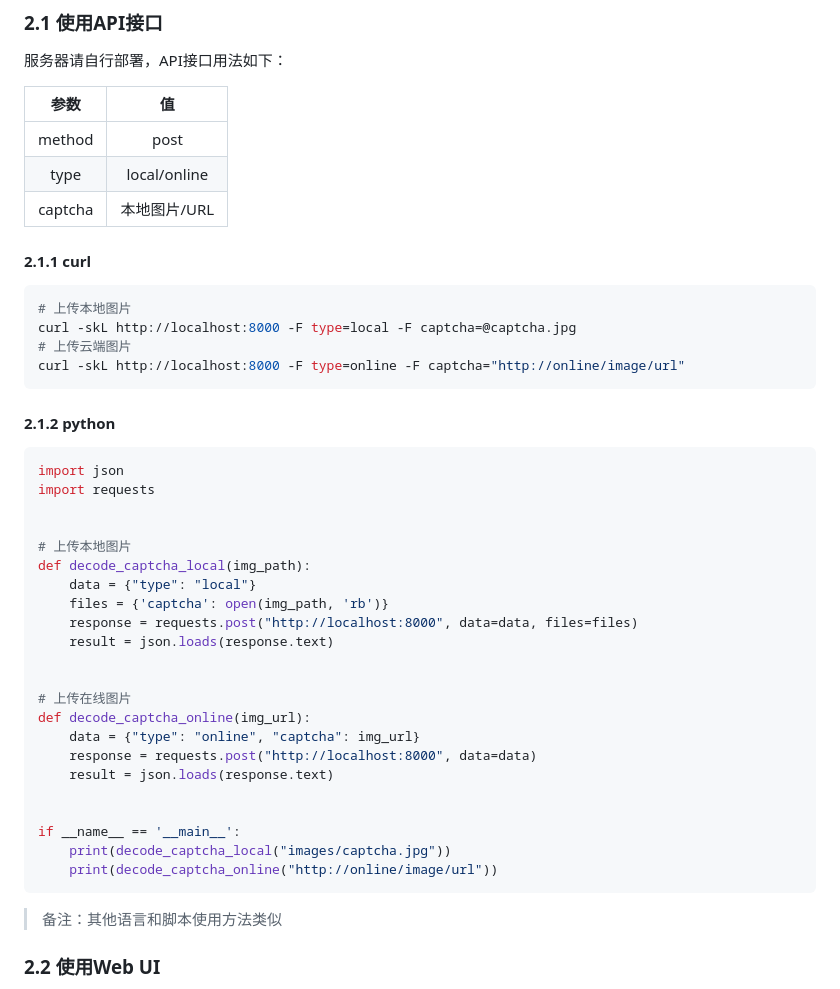
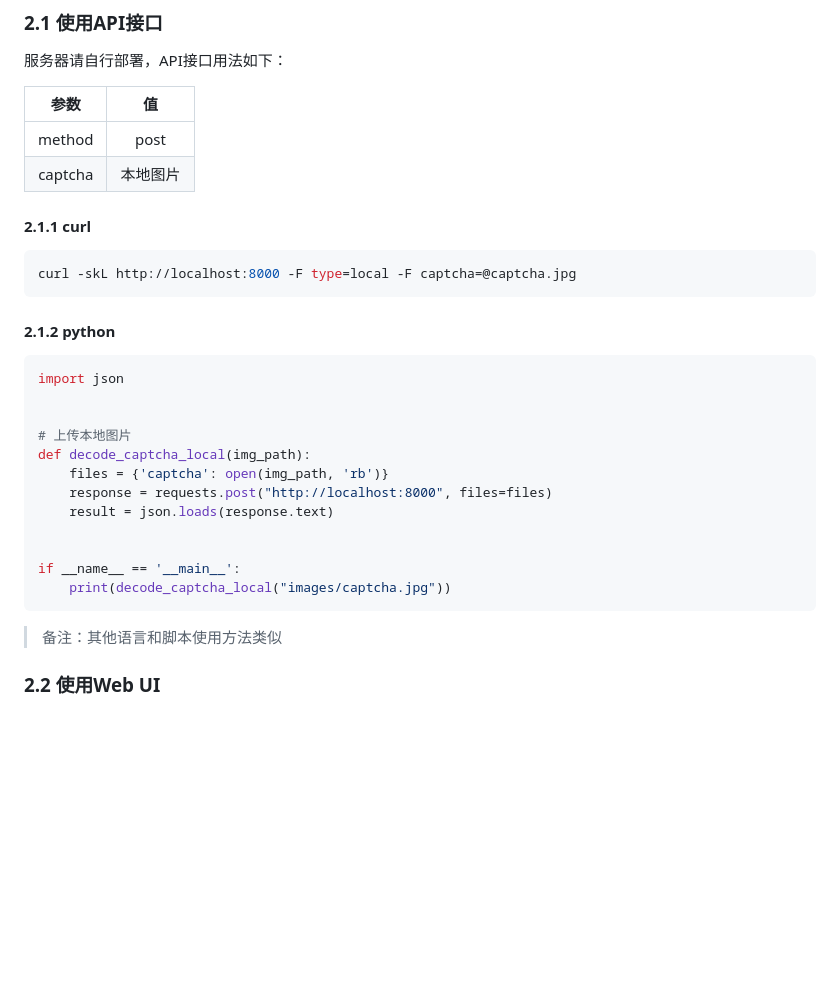
Before and after one commit to MR-Addict/captcha, a Markdown page: README.md, the part around the change printed below. GitHub-like rendering; blank space fills up the shorter version.

````diff
--- a/README.md
+++ b/README.md
@@ -66,46 +66,32 @@ python index.py
 
 服务器请自行部署，API接口用法如下：
 
-|  参数   |      值      |
-| :-----: | :----------: |
-| method  |     post     |
-|  type   | local/online |
-| captcha | 本地图片/URL |
+|  参数   |    值    |
+| :-----: | :------: |
+| method  |   post   |
+| captcha | 本地图片 |
 
 #### 2.1.1 curl
 
 ```bash
-# 上传本地图片
 curl -skL http://localhost:8000 -F type=local -F captcha=@captcha.jpg
-# 上传云端图片
-curl -skL http://localhost:8000 -F type=online -F captcha="http://online/image/url"
 ```
 
 #### 2.1.2 python
 
 ```python
 import json
-import requests
 
 
 # 上传本地图片
 def decode_captcha_local(img_path):
-    data = {"type": "local"}
     files = {'captcha': open(img_path, 'rb')}
-    response = requests.post("http://localhost:8000", data=data, files=files)
-    result = json.loads(response.text)
-
-
-# 上传在线图片
-def decode_captcha_online(img_url):
-    data = {"type": "online", "captcha": img_url}
-    response = requests.post("http://localhost:8000", data=data)
+    response = requests.post("http://localhost:8000", files=files)
     result = json.loads(response.text)
 
 
 if __name__ == '__main__':
     print(decode_captcha_local("images/captcha.jpg"))
-    print(decode_captcha_online("http://online/image/url"))
 ```
 
 > 备注：其他语言和脚本使用方法类似
````
Also changed, not shown: other parts of README.md (+1 -7 lines), images/captcha.png (added), images/local.png (deleted), images/online.png (deleted), public/404.png (renamed from templates/404.png), public/default.png (renamed from templates/default.png), public/favicon.png (renamed from templates/favicon.png), 8 other files.
